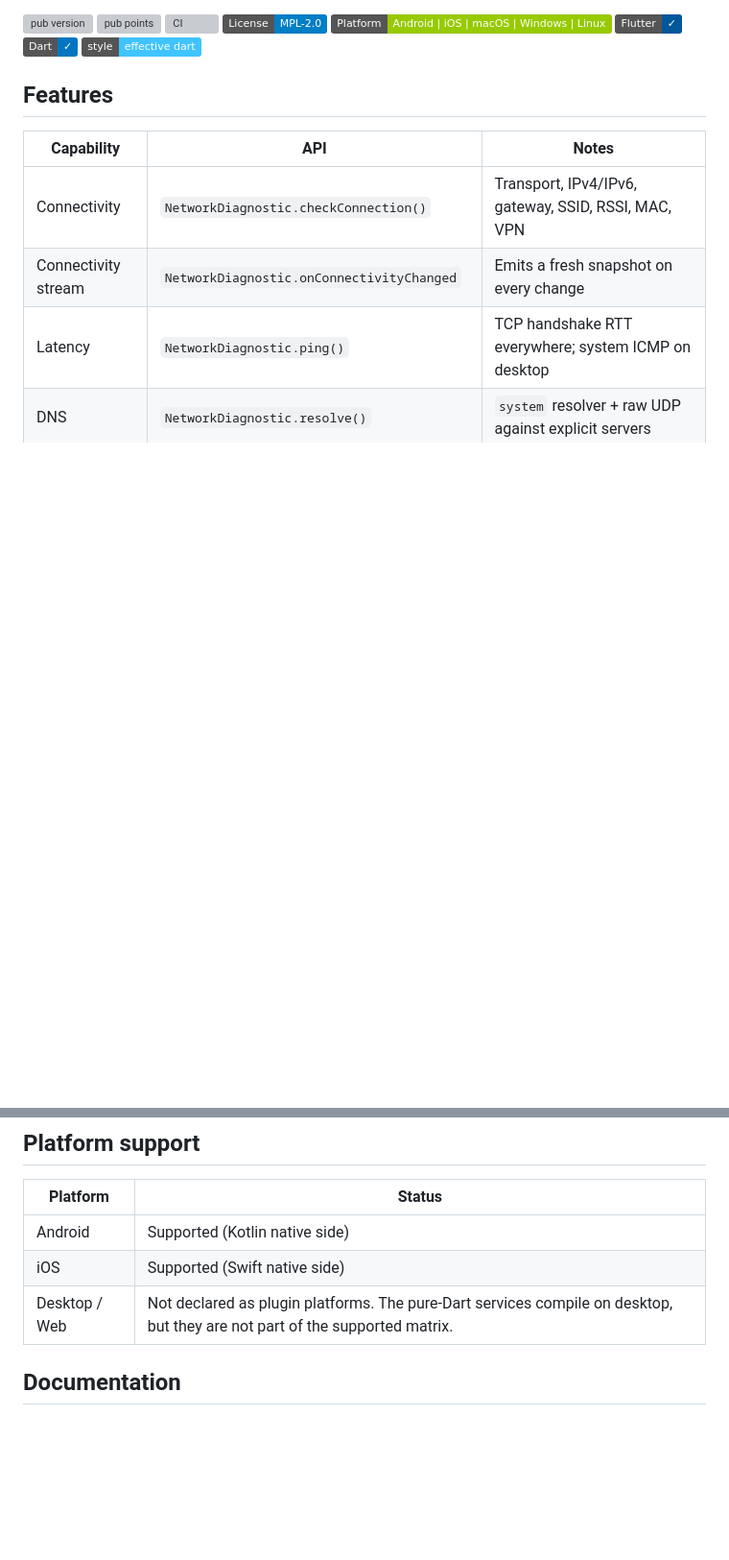
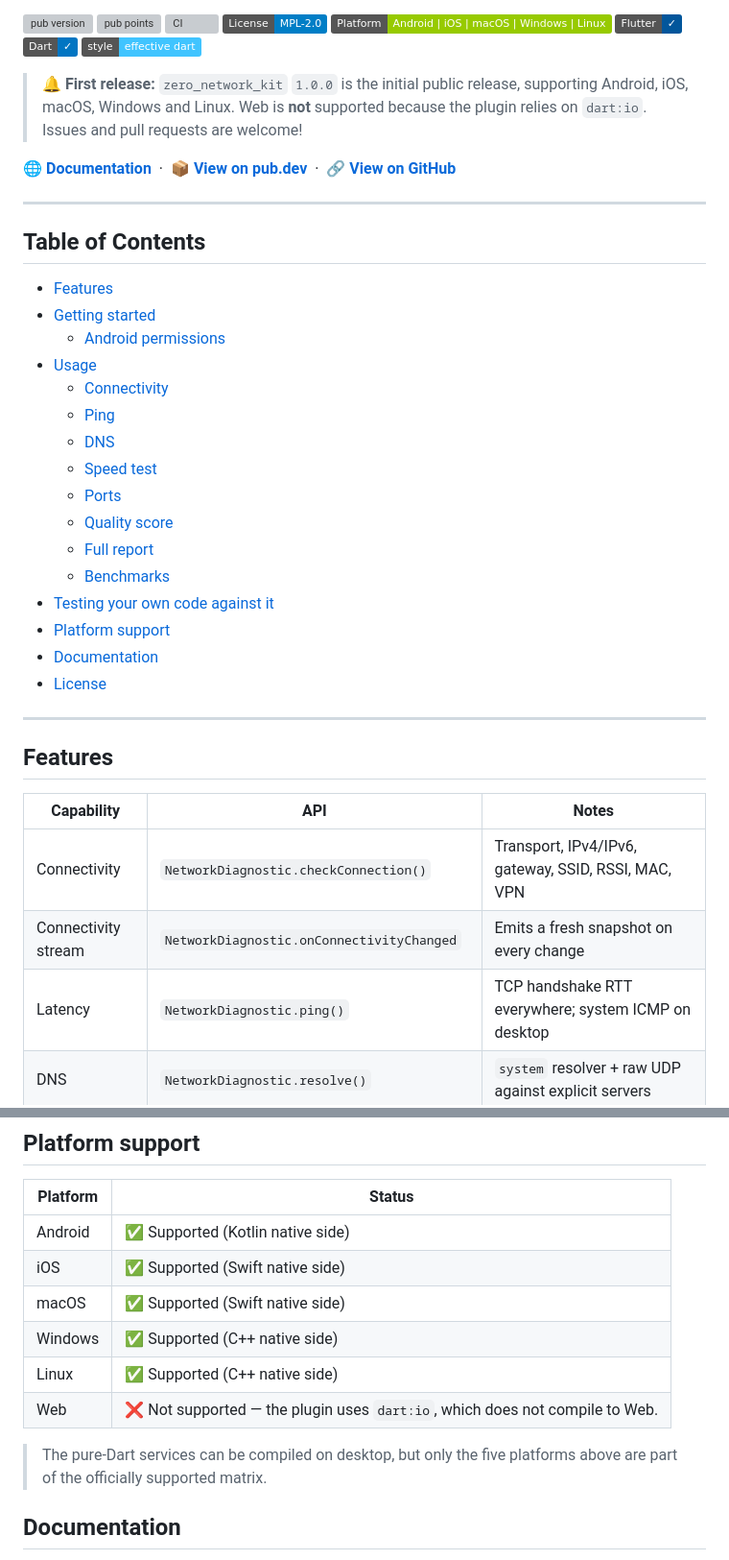
Before and after one commit to zero-labsco/zero_network_kit, a Markdown page: README.md, 2 parts joined by grey strips. Shown at 96% size. GitHub-like rendering; badges without logos; blank space fills up the shorter version; grey boxes are pictures that could not be loaded.

Commit message:
docs: align README with inspector style, fix platform table, add TOC

```diff
--- a/README.md
+++ b/README.md
@@ -14,6 +18,33 @@ micro-benchmarks — for Android, iOS, macOS, Windows and Linux (no Web).
 [![Flutter](https://img.shields.io/badge/Flutter-✓-02569B?logo=flutter)](https://flutter.dev)
 [![Dart](https://img.shields.io/badge/Dart-✓-0175C2?logo=dart)](https://dart.dev)
 [![Style: effective dart](https://img.shields.io/badge/style-effective_dart-40c4ff.svg)](https://pub.dev/packages/effective_dart)
+
+> **🔔 First release:** `zero_network_kit` `1.0.0` is the initial public release, supporting Android, iOS, macOS, Windows and Linux. Web is **not** supported because the plugin relies on `dart:io`. Issues and pull requests are welcome!
+
+🌐 **[Documentation](docs/)** &nbsp;·&nbsp; 📦 **[View on pub.dev](https://pub.dev/packages/zero_network_kit)** &nbsp;·&nbsp; 🔗 **[View on GitHub](https://github.com/zero-labsco/zero_network_kit)**
+
+---
+
+## Table of Contents
+
+- [Features](#features)
+- [Getting started](#getting-started)
+  - [Android permissions](#android-permissions)
+- [Usage](#usage)
+  - [Connectivity](#connectivity)
+  - [Ping](#ping)
+  - [DNS](#dns)
+  - [Speed test](#speed-test)
+  - [Ports](#ports)
+  - [Quality score](#quality-score)
+  - [Full report](#full-report)
+  - [Benchmarks](#benchmarks)
+- [Testing your own code against it](#testing-your-own-code-against-it)
+- [Platform support](#platform-support)
+- [Documentation](#documentation)
+- [License](#license)
+
+---
 
 ## Features
 
@@ -230,9 +261,15 @@ NetworkDiagnostic.configure(
 
 | Platform | Status |
 | --- | --- |
-| Android | Supported (Kotlin native side) |
-| iOS | Supported (Swift native side) |
-| Desktop / Web | Not declared as plugin platforms. The pure-Dart services compile on desktop, but they are not part of the supported matrix. |
+| Android | ✅ Supported (Kotlin native side) |
+| iOS | ✅ Supported (Swift native side) |
+| macOS | ✅ Supported (Swift native side) |
+| Windows | ✅ Supported (C++ native side) |
+| Linux | ✅ Supported (C++ native side) |
+| Web | ❌ Not supported — the plugin uses `dart:io`, which does not compile to Web. |
+
+> The pure-Dart services can be compiled on desktop, but only the five platforms
+> above are part of the officially supported matrix.
 
 ## Documentation
 
```
Also changed, not shown: other parts of README.md (+5 -1 lines), README_zh.md (+40 -4 lines).
